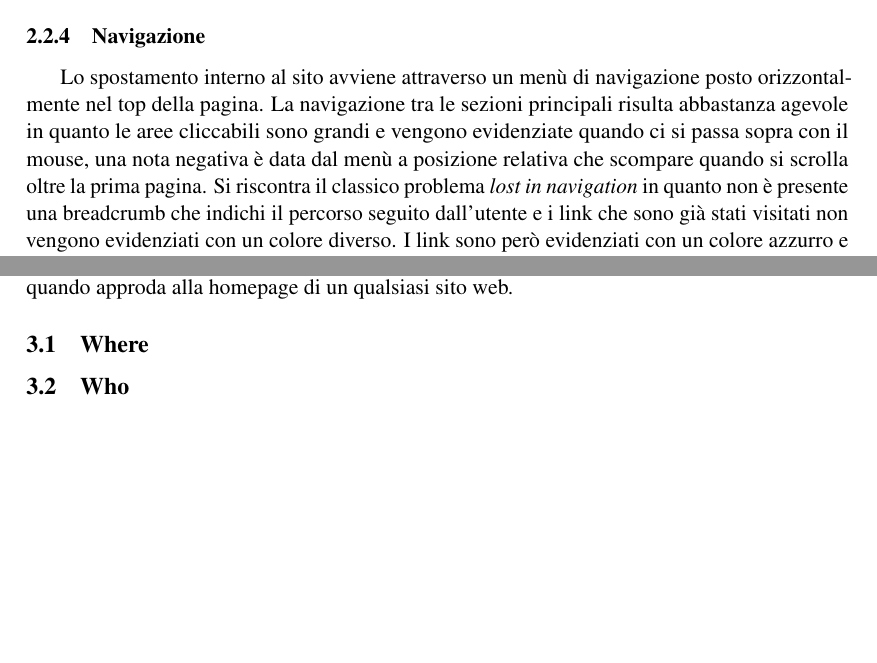
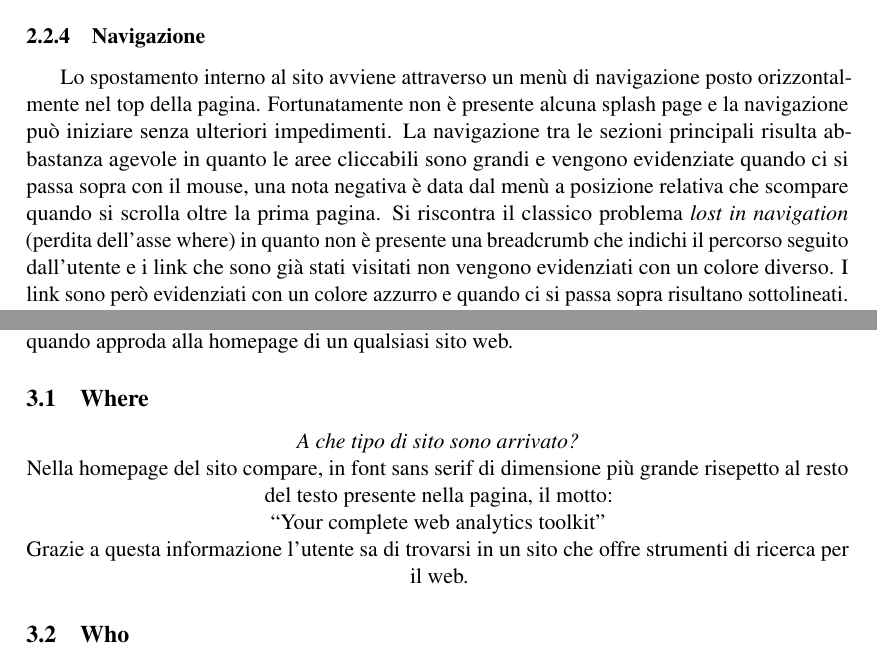
Before and after one commit to StefanoMunari/TecWeb2, a LaTeX document (analisi/analisi.tex, which reads analisi/sezioni/sub/sub1/navigazione.tex, analisi/sezioni/sub/where.tex): two parts of pages 8 and 10 of 12, joined at a grey line, cut so that both start at the same text, the shorter picture padded with empty space. Compiled offline with pdfLaTeX.

Commit message:
Navigazione: aggiunto particolare splash-page; WHERE: prima stesura

```diff
--- a/analisi/sezioni/sub/sub1/navigazione.tex
+++ b/analisi/sezioni/sub/sub1/navigazione.tex
@@ -1,10 +1,13 @@
 \subsubsection{Navigazione}
 Lo spostamento interno al sito avviene attraverso un menù di navigazione posto
-orizzontalmente nel top della pagina. La navigazione tra le sezioni principali
+orizzontalmente nel top della pagina. Fortunatamente non è presente alcuna
+splash page e la navigazione può iniziare senza ulteriori impedimenti.
+La navigazione tra le sezioni principali
 risulta abbastanza agevole in quanto le aree cliccabili sono grandi e vengono
 evidenziate quando ci si passa sopra con il mouse, una nota negativa è data dal
 menù a posizione relativa che scompare quando si scrolla oltre la prima pagina.
-Si riscontra il classico problema \textit{lost in navigation} in quanto non è
+Si riscontra il classico problema \textit{lost in navigation} (perdita dell'asse
+where) in quanto non è
 presente una breadcrumb che indichi il percorso seguito dall'utente e i link che
 sono già stati visitati non vengono evidenziati con un colore diverso. I link
 sono però evidenziati con un colore azzurro e quando ci si passa sopra risultano
--- a/analisi/sezioni/sub/where.tex
+++ b/analisi/sezioni/sub/where.tex
@@ -1 +1,12 @@
 \subsection{Where}
+\begin{center}
+
+\textit{A che tipo di sito sono arrivato?}
+
+Nella homepage del sito compare, in font sans serif di dimensione
+più grande risepetto al resto del testo presente nella pagina, il motto: \\
+\quotes{Your complete web analytics toolkit} \\
+Grazie a questa informazione l'utente sa di trovarsi in un sito che offre
+strumenti di ricerca per il web.
+
+\end{center}
```
